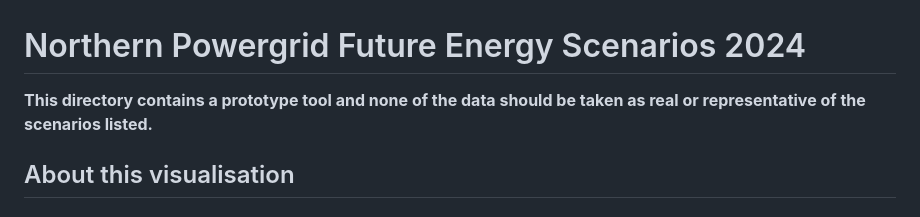
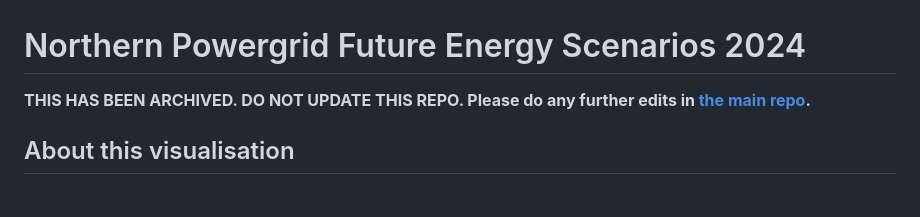
Before and after one commit to open-innovations/NPG-DFES-2024, a Markdown page: README.md, the part around the change. Rendered like a GitHub page.

```diff
--- a/README.md
+++ b/README.md
@@ -1,6 +1,6 @@
 # Northern Powergrid Future Energy Scenarios 2024
 
-**This directory contains a prototype tool and none of the data should be taken as real or representative of the scenarios listed.**
+**THIS HAS BEEN ARCHIVED. DO NOT UPDATE THIS REPO. Please do any further edits in [the main repo](https://github.com/odileeds/northern-powergrid).**
 
 ## About this visualisation
 
```
